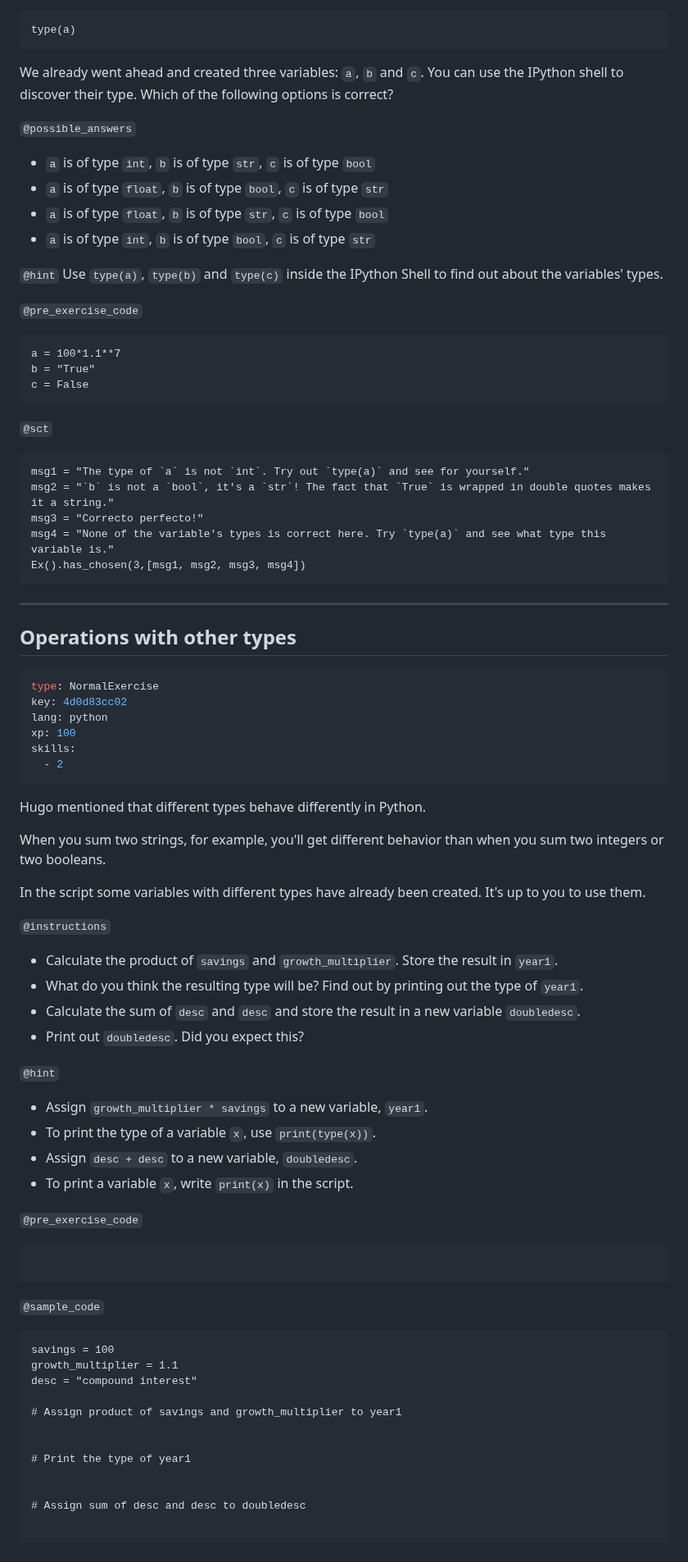
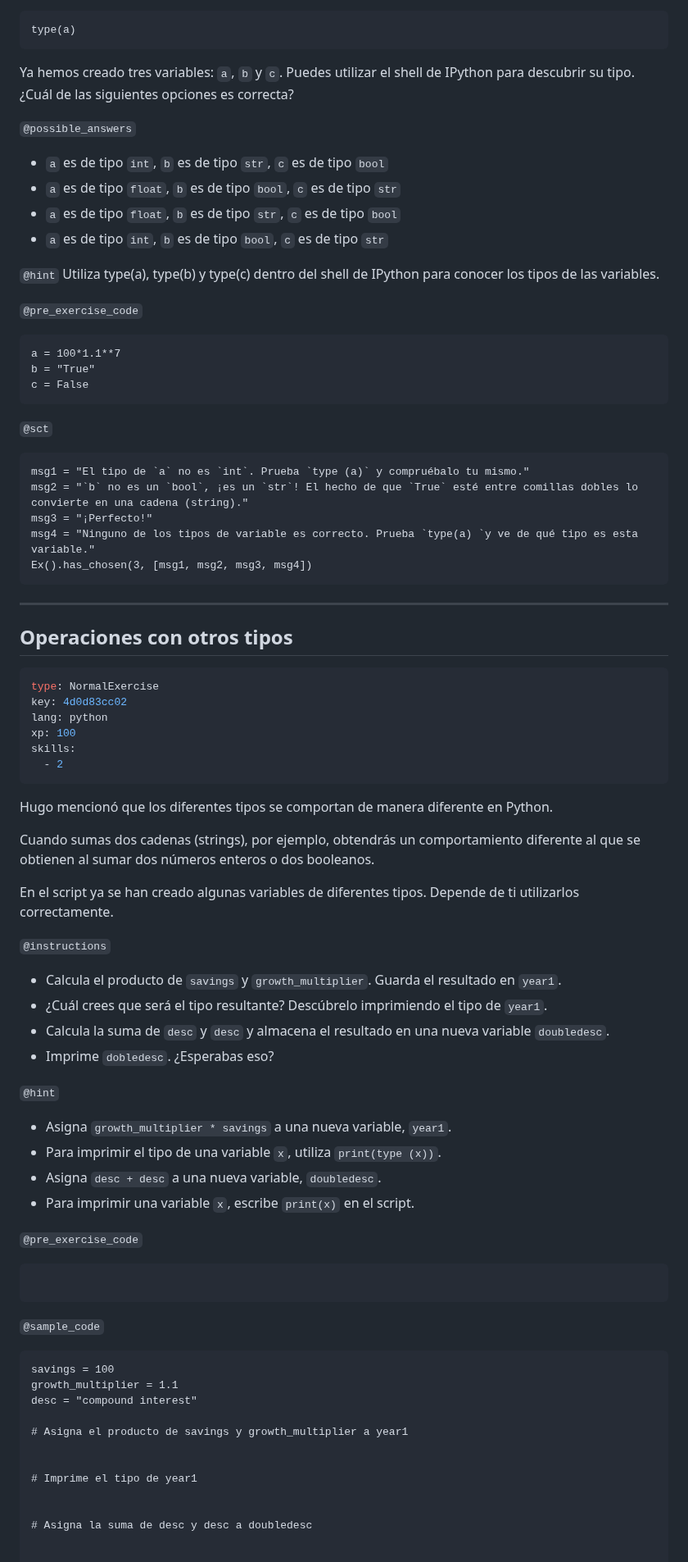
Before and after one commit to datacamp/courses-introduction-to-python, a Markdown page: chapter1.md, the part around one of its changes. Shown at 82% size. Rendered like a GitHub page.

Commit message:
feat(es): add chapter1.md in Spanish

````diff
--- a/chapter1.md
+++ b/chapter1.md
@@ -486,16 +484,16 @@ To find out the type of a value or a variable that refers to that value, you can
 type(a)
 ```
 
-We already went ahead and created three variables: `a`, `b` and `c`. You can use the IPython shell to discover their type. Which of the following options is correct?
+Ya hemos creado tres variables: `a`, `b` y `c`. Puedes utilizar el shell de IPython para descubrir su tipo. ¿Cuál de las siguientes opciones es correcta?
 
 `@possible_answers`
-- `a` is of type `int`, `b` is of type `str`, `c` is of type `bool`
-- `a` is of type `float`, `b` is of type `bool`, `c` is of type `str`
-- `a` is of type `float`, `b` is of type `str`, `c` is of type `bool`
-- `a` is of type `int`, `b` is of type `bool`, `c` is of type `str`
+- `a` es de tipo `int`, `b` es de tipo `str`, `c` es de tipo `bool`
+- `a` es de tipo `float`, `b` es de tipo `bool`, `c` es de tipo `str`
+- `a` es de tipo `float`, `b` es de tipo `str`, `c` es de tipo `bool`
+- `a` es de tipo `int`, `b` es de tipo `bool`, `c` es de tipo `str`
 
 `@hint`
-Use `type(a)`, `type(b)` and `type(c)` inside the IPython Shell to find out about the variables' types.
+Utiliza type(a), type(b) y type(c) dentro del shell de IPython para conocer los tipos de las variables.
 
 `@pre_exercise_code`
 ```{python}
@@ -506,16 +504,16 @@ c = False
 
 `@sct`
 ```{python}
-msg1 = "The type of `a` is not `int`. Try out `type(a)` and see for yourself."
-msg2 = "`b` is not a `bool`, it's a `str`! The fact that `True` is wrapped in double quotes makes it a string."
-msg3 = "Correcto perfecto!"
-msg4 = "None of the variable's types is correct here. Try `type(a)` and see what type this variable is."
-Ex().has_chosen(3,[msg1, msg2, msg3, msg4])
+msg1 = "El tipo de `a` no es `int`. Prueba `type (a)` y compruébalo tu mismo."
+msg2 = "`b` no es un `bool`, ¡es un `str`! El hecho de que `True` esté entre comillas dobles lo convierte en una cadena (string)."
+msg3 = "¡Perfecto!"
+msg4 = "Ninguno de los tipos de variable es correcto. Prueba `type(a) `y ve de qué tipo es esta variable."
+Ex().has_chosen(3, [msg1, msg2, msg3, msg4])
 ```
 
 ---
 
-## Operations with other types
+## Operaciones con otros tipos
 
 ```yaml
 type: NormalExercise
@@ -526,23 +524,23 @@ skills:
   - 2
 ```
 
-Hugo mentioned that different types behave differently in Python.
+Hugo mencionó que los diferentes tipos se comportan de manera diferente en Python.
 
-When you sum two strings, for example, you'll get different behavior than when you sum two integers or two booleans.
+Cuando sumas dos cadenas (strings), por ejemplo, obtendrás un comportamiento diferente al que se obtienen al sumar dos números enteros o dos booleanos.
 
-In the script some variables with different types have already been created. It's up to you to use them.
+En el script ya se han creado algunas variables de diferentes tipos. Depende de ti utilizarlos correctamente.
 
 `@instructions`
-- Calculate the product of `savings` and `growth_multiplier`. Store the result in `year1`.
-- What do you think the resulting type will be? Find out by printing out the type of `year1`.
-- Calculate the sum of `desc` and `desc` and store the result in a new variable `doubledesc`.
-- Print out `doubledesc`. Did you expect this?
+- Calcula el producto de `savings` y `growth_multiplier`. Guarda el resultado en `year1`.
+- ¿Cuál crees que será el tipo resultante? Descúbrelo imprimiendo el tipo de `year1`.
+- Calcula la suma de `desc` y `desc` y almacena el resultado en una nueva variable `doubledesc`.
+- Imprime `dobledesc`. ¿Esperabas eso?
 
 `@hint`
-- Assign `growth_multiplier * savings` to a new variable, `year1`.
-- To print the type of a variable `x`, use `print(type(x))`.
-- Assign `desc + desc` to a new variable, `doubledesc`.
-- To print a variable `x`, write `print(x)` in the script.
+- Asigna `growth_multiplier * savings` a una nueva variable, `year1`.
+- Para imprimir el tipo de una variable `x`, utiliza `print(type (x))`.
+- Asigna `desc + desc` a una nueva variable, `doubledesc`.
+- Para imprimir una variable `x`, escribe `print(x)` en el script.
 
 `@pre_exercise_code`
 ```{python}
@@ -555,12 +553,12 @@ savings = 100
 growth_multiplier = 1.1
 desc = "compound interest"
 
-# Assign product of savings and growth_multiplier to year1
+# Asigna el producto de savings y growth_multiplier a year1
 
 
-# Print the type of year1
+# Imprime el tipo de year1
 
 
-# Assign sum of desc and desc to doubledesc
+# Asigna la suma de desc y desc a doubledesc
 
 
````
Also changed, not shown: other parts of chapter1.md (+170 -172 lines).
